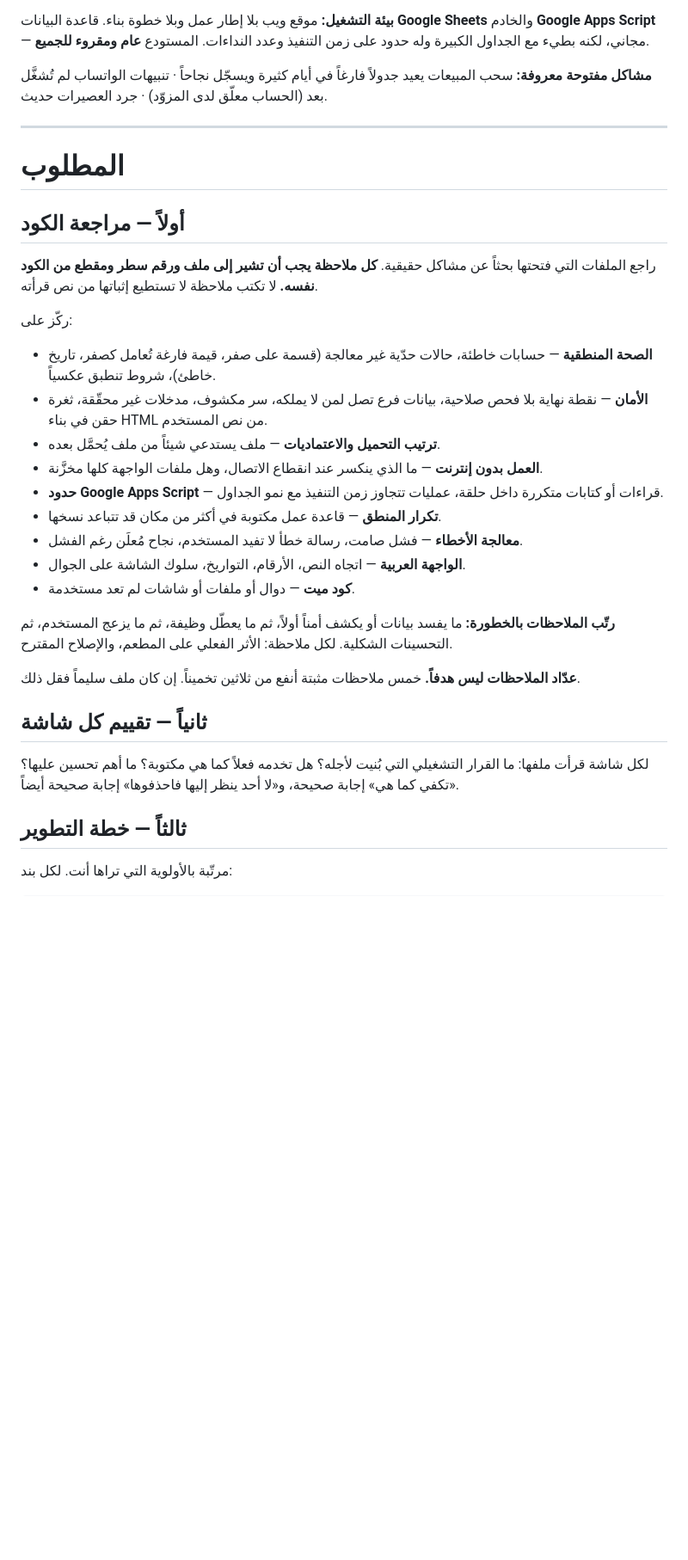
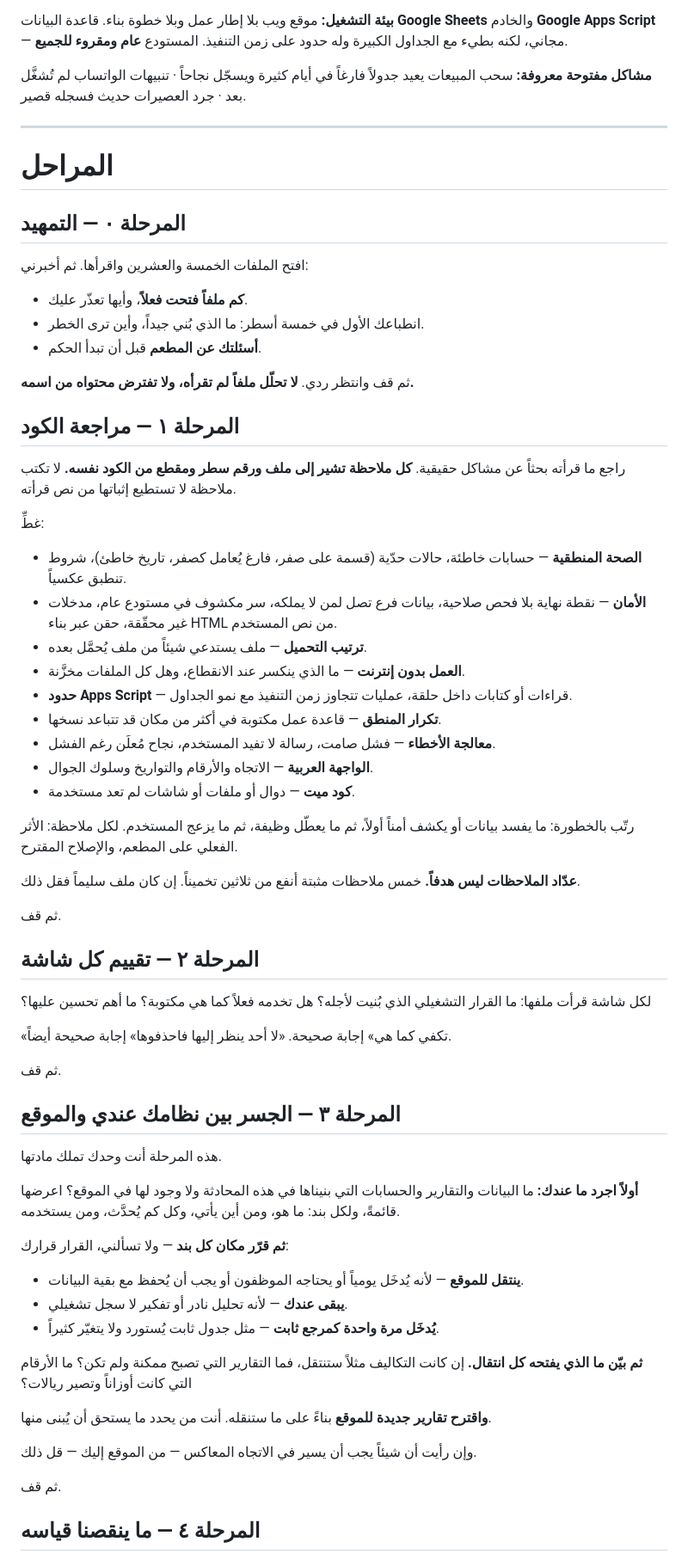
Before and after one commit to hasanoyouna-lab/prohouse, a Markdown page: AI-PROMPT.md, the part around one of its changes. Shown at 86% size. Drawn GitHub-style; blank space fills up the shorter version.

```diff
--- a/AI-PROMPT.md
+++ b/AI-PROMPT.md
@@ -93,48 +106,84 @@
 
 **بيئة التشغيل:** موقع ويب بلا إطار عمل وبلا خطوة بناء. قاعدة البيانات **Google Sheets**
 والخادم **Google Apps Script** — مجاني، لكنه بطيء مع الجداول الكبيرة وله حدود على زمن
-التنفيذ وعدد النداءات. المستودع **عام ومقروء للجميع**.
+التنفيذ. المستودع **عام ومقروء للجميع**.
 
 **مشاكل مفتوحة معروفة:** سحب المبيعات يعيد جدولاً فارغاً في أيام كثيرة ويسجّل نجاحاً ·
-تنبيهات الواتساب لم تُشغَّل بعد (الحساب معلّق لدى المزوّد) · جرد العصيرات حديث.
+تنبيهات الواتساب لم تُشغَّل بعد · جرد العصيرات حديث فسجله قصير.
 
 ---
 
-# المطلوب
+# المراحل
 
-## أولاً — مراجعة الكود
+## المرحلة ٠ — التمهيد
 
-راجع الملفات التي فتحتها بحثاً عن مشاكل حقيقية. **كل ملاحظة يجب أن تشير إلى ملف ورقم سطر
-ومقطع من الكود نفسه.** لا تكتب ملاحظة لا تستطيع إثباتها من نص قرأته.
+افتح الملفات الخمسة والعشرين واقرأها. ثم أخبرني:
 
-ركّز على:
+- **كم ملفاً فتحت فعلاً**، وأيها تعذّر عليك.
+- انطباعك الأول في خمسة أسطر: ما الذي بُني جيداً، وأين ترى الخطر.
+- **أسئلتك عن المطعم** قبل أن تبدأ الحكم.
 
-- **الصحة المنطقية** — حسابات خاطئة، حالات حدّية غير معالجة (قسمة على صفر، قيمة فارغة تُعامل
-  كصفر، تاريخ خاطئ)، شروط تنطبق عكسياً.
-- **الأمان** — نقطة نهاية بلا فحص صلاحية، بيانات فرع تصل لمن لا يملكه، سر مكشوف، مدخلات
-  غير محقّقة، ثغرة حقن في بناء HTML من نص المستخدم.
-- **ترتيب التحميل والاعتماديات** — ملف يستدعي شيئاً من ملف يُحمَّل بعده.
-- **العمل بدون إنترنت** — ما الذي ينكسر عند انقطاع الاتصال، وهل ملفات الواجهة كلها مخزَّنة.
-- **حدود Google Apps Script** — قراءات أو كتابات متكررة داخل حلقة، عمليات تتجاوز زمن
-  التنفيذ مع نمو الجداول.
+ثم قف وانتظر ردي. **لا تحلّل ملفاً لم تقرأه، ولا تفترض محتواه من اسمه.**
+
+## المرحلة ١ — مراجعة الكود
+
+راجع ما قرأته بحثاً عن مشاكل حقيقية. **كل ملاحظة تشير إلى ملف ورقم سطر ومقطع من الكود
+نفسه.** لا تكتب ملاحظة لا تستطيع إثباتها من نص قرأته.
+
+غطِّ:
+
+- **الصحة المنطقية** — حسابات خاطئة، حالات حدّية (قسمة على صفر، فارغ يُعامل كصفر، تاريخ
+  خاطئ)، شروط تنطبق عكسياً.
+- **الأمان** — نقطة نهاية بلا فحص صلاحية، بيانات فرع تصل لمن لا يملكه، سر مكشوف في مستودع
+  عام، مدخلات غير محقّقة، حقن عبر بناء HTML من نص المستخدم.
+- **ترتيب التحميل** — ملف يستدعي شيئاً من ملف يُحمَّل بعده.
+- **العمل بدون إنترنت** — ما الذي ينكسر عند الانقطاع، وهل كل الملفات مخزَّنة.
+- **حدود Apps Script** — قراءات أو كتابات داخل حلقة، عمليات تتجاوز زمن التنفيذ مع نمو
+  الجداول.
 - **تكرار المنطق** — قاعدة عمل مكتوبة في أكثر من مكان قد تتباعد نسخها.
-- **معالجة الأخطاء** — فشل صامت، رسالة خطأ لا تفيد المستخدم، نجاح مُعلَن رغم الفشل.
-- **الواجهة العربية** — اتجاه النص، الأرقام، التواريخ، سلوك الشاشة على الجوال.
+- **معالجة الأخطاء** — فشل صامت، رسالة لا تفيد المستخدم، نجاح مُعلَن رغم الفشل.
+- **الواجهة العربية** — الاتجاه والأرقام والتواريخ وسلوك الجوال.
 - **كود ميت** — دوال أو ملفات أو شاشات لم تعد مستخدمة.
 
-**رتّب الملاحظات بالخطورة:** ما يفسد بيانات أو يكشف أمناً أولاً، ثم ما يعطّل وظيفة، ثم
-ما يزعج المستخدم، ثم التحسينات الشكلية. لكل ملاحظة: الأثر الفعلي على المطعم، والإصلاح
-المقترح.
+رتّب بالخطورة: ما يفسد بيانات أو يكشف أمناً أولاً، ثم ما يعطّل وظيفة، ثم ما يزعج
+المستخدم. لكل ملاحظة: الأثر الفعلي على المطعم، والإصلاح المقترح.
 
-**عدّاد الملاحظات ليس هدفاً.** خمس ملاحظات مثبتة أنفع من ثلاثين تخميناً. إن كان ملف سليماً
-فقل ذلك.
+**عدّاد الملاحظات ليس هدفاً.** خمس ملاحظات مثبتة أنفع من ثلاثين تخميناً. إن كان ملف
+سليماً فقل ذلك.
 
-## ثانياً — تقييم كل شاشة
+ثم قف.
 
-لكل شاشة قرأت ملفها: ما القرار التشغيلي التي بُنيت لأجله؟ هل تخدمه فعلاً كما هي مكتوبة؟
-ما أهم تحسين عليها؟ «تكفي كما هي» إجابة صحيحة، و«لا أحد ينظر إليها فاحذفوها» إجابة صحيحة
-أيضاً.
+## المرحلة ٢ — تقييم كل شاشة
 
-## ثالثاً — خطة التطوير
+لكل شاشة قرأت ملفها: ما القرار التشغيلي الذي بُنيت لأجله؟ هل تخدمه فعلاً كما هي مكتوبة؟
+ما أهم تحسين عليها؟
 
-مرتّبة بالأولوية التي تراها أنت. لكل بند:
+«تكفي كما هي» إجابة صحيحة. «لا أحد ينظر إليها فاحذفوها» إجابة صحيحة أيضاً.
+
+ثم قف.
+
+## المرحلة ٣ — الجسر بين نظامك عندي والموقع
+
+هذه المرحلة أنت وحدك تملك مادتها.
+
+**أولاً اجرد ما عندك:** ما البيانات والتقارير والحسابات التي بنيناها في هذه المحادثة ولا
+وجود لها في الموقع؟ اعرضها قائمةً، ولكل بند: ما هو، ومن أين يأتي، وكل كم يُحدَّث، ومن
+يستخدمه.
+
+**ثم قرّر مكان كل بند** — ولا تسألني، القرار قرارك:
+
+- **ينتقل للموقع** — لأنه يُدخَل يومياً أو يحتاجه الموظفون أو يجب أن يُحفظ مع بقية البيانات.
+- **يبقى عندك** — لأنه تحليل نادر أو تفكير لا سجل تشغيلي.
+- **يُدخَل مرة واحدة كمرجع ثابت** — مثل جدول ثابت يُستورد ولا يتغيّر كثيراً.
+
+**ثم بيّن ما الذي يفتحه كل انتقال.** إن كانت التكاليف مثلاً ستنتقل، فما التقارير التي
+تصبح ممكنة ولم تكن؟ ما الأرقام التي كانت أوزاناً وتصير ريالات؟
+
+**واقترح تقارير جديدة للموقع** بناءً على ما ستنقله. أنت من يحدد ما يستحق أن يُبنى منها.
+
+وإن رأيت أن شيئاً يجب أن يسير في الاتجاه المعاكس — من الموقع إليك — قل ذلك.
+
+ثم قف.
+
+## المرحلة ٤ — ما ينقصنا قياسه
+
```
Also changed, not shown: other parts of AI-PROMPT.md (+63 -33 lines).
